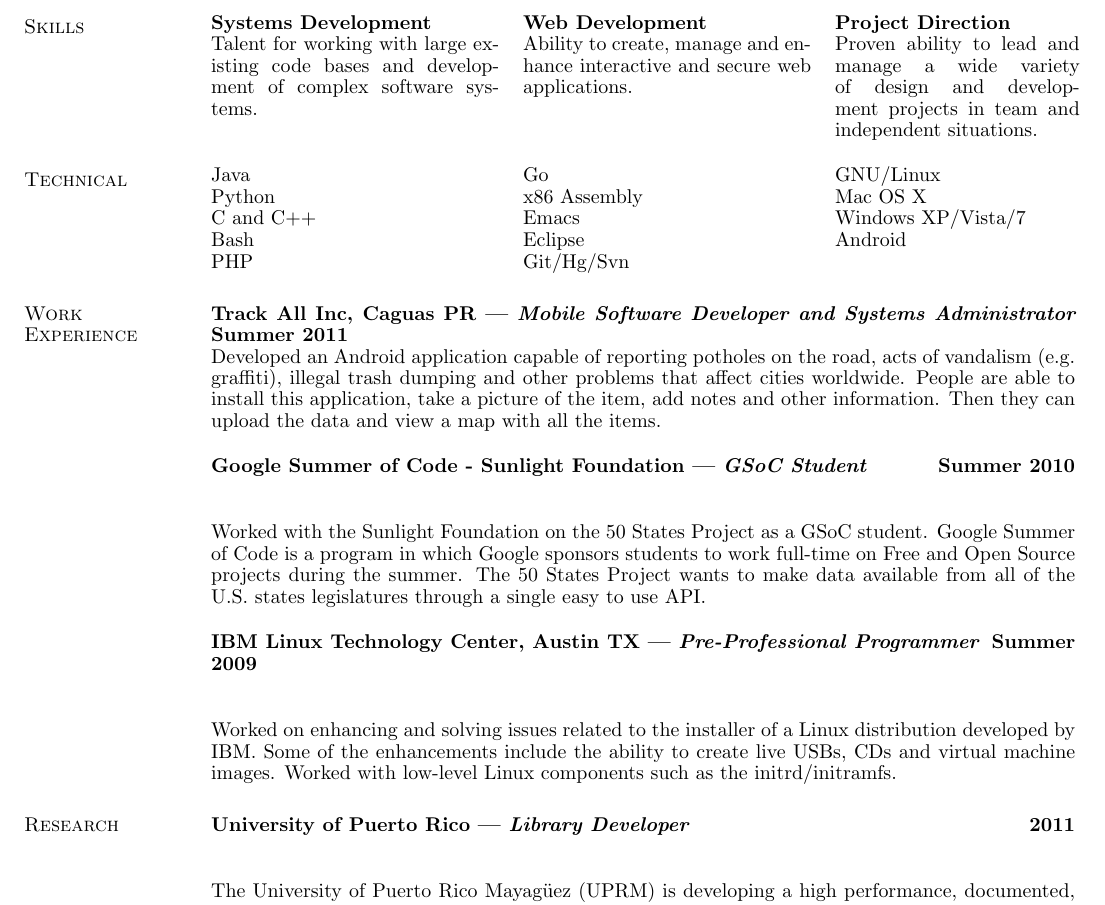
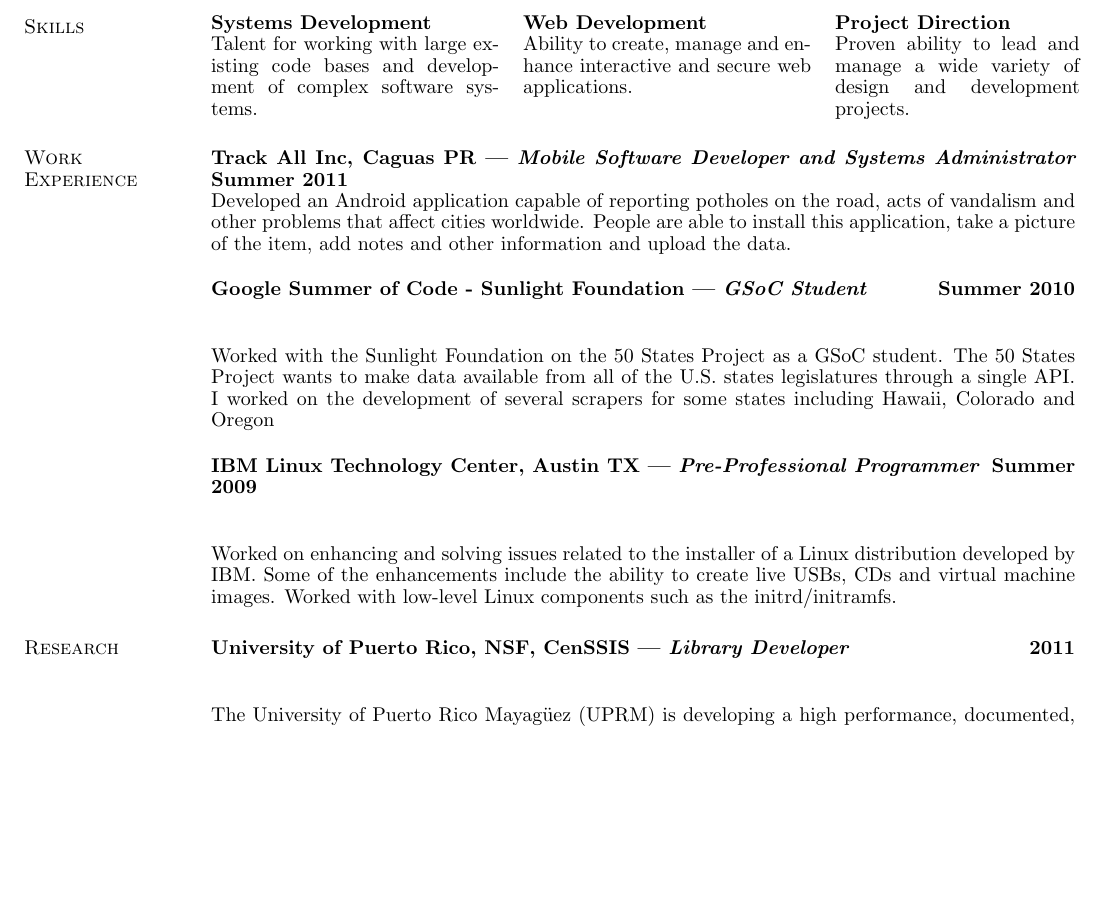
Before and after one commit to gabriel4649/tatsuhirosatou.github.io, a LaTeX CV (latex-resume-src/paciorek-cv.tex): part of page 1 of 2 before the commit and part of the page after it, cut so that both start at the same text, the shorter picture padded with empty space. Compiled offline with pdfLaTeX.

Commit message:
PDF version ready

```diff
--- a/latex-resume-src/paciorek-cv.tex
+++ b/latex-resume-src/paciorek-cv.tex
@@ -30,30 +30,28 @@
 \section{\sc Skills}
 \begin{tabular}{@{}p{2in}p{2in}p{1.7in}}
 {\bf Systems Development}             & {\bf Web Development}  & {\bf Project Direction} \\
-Talent for working with large existing code bases and development of complex software systems. & Ability to create, manage and enhance interactive and secure web applications. & Proven ability to lead and manage a wide variety of design and development projects in team and independent situations.
+Talent for working with large existing code bases and development of complex software systems. & Ability to create, manage and enhance interactive and secure web applications. & Proven ability to lead and manage a wide variety of design and development projects.
 \end{tabular}
 
-\section{\sc Technical}
-\begin{tabular}{@{}p{2in}p{2in}p{2in}}
- Java           & Go  & GNU/Linux  \\
-Python   & x86 Assembly & Mac OS X   \\
-C and C++ & Emacs & Windows XP/Vista/7 \\
-Bash & Eclipse & Android \\
-PHP & Git/Hg/Svn  &
-\end{tabular}
-
-
+%% \section{\sc Technical}
+%% \begin{tabular}{@{}p{2in}p{2in}p{2in}}
+%%  Java           & Go  & GNU/Linux  \\
+%% Python   & x86 Assembly & Mac OS X   \\
+%% C and C++ & Emacs & Windows XP/Vista/7 \\
+%% Bash & Eclipse & Android \\
+%% PHP & Git/Hg/Svn  &
+%% \end{tabular}
 
 \section{\sc Work \\Experience}
 
 {\bf Track All Inc, Caguas PR | {\em Mobile Software Developer and Systems Administrator} \hfill {\bf Summer 2011 \\} }
 \vspace{-.01cm}
-Developed an Android application capable of reporting potholes on the road, acts of vandalism (e.g. graffiti), illegal trash dumping and other problems that affect cities worldwide. People are able to install this application, take a picture of the item, add notes and other information. Then they can upload the data and view a map with all the items.
+Developed an Android application capable of reporting potholes on the road, acts of vandalism and other problems that affect cities worldwide. People are able to install this application, take a picture of the item, add notes and other information and upload the data.
 
 {\bf Google Summer of Code - Sunlight Foundation | {\em GSoC Student} \hfill {\bf Summer 2010 \\} }
 \vspace{-.01cm}
 
-Worked with the Sunlight Foundation on the 50 States Project as a GSoC student. Google Summer of Code is a program in which Google sponsors students to work full-time on Free and Open Source projects during the summer. The 50 States Project wants to make data available from all of the U.S. states legislatures through a single easy to use API.
+Worked with the Sunlight Foundation on the 50 States Project as a GSoC student. The 50 States Project wants to make data available from all of the U.S. states legislatures through a single API. I worked on the development of several scrapers for some states including Hawaii, Colorado and Oregon
 
 {\bf IBM Linux Technology Center, Austin TX | {\em Pre-Professional Programmer} \hfill {\bf Summer 2009 \\} }
 \vspace{-.01cm}
@@ -62,7 +60,7 @@
 
 \section{\sc Research}
 
-{\bf University of Puerto Rico | {\em Library Developer} \hfill {\bf 2011 \\} }
+{\bf University of Puerto Rico, NSF, CenSSIS  | {\em Library Developer} \hfill {\bf 2011 \\} }
 \vspace{-.01cm}
 
 The University of Puerto Rico Mayagüez (UPRM) is developing a high performance, documented, and cross-platform GPU library for hyper-spectral image processing. I'm working on the development of the build infrastructure and testing infrastructure. Additionally, I'm involved on the creation of its coding guidelines. In March 2012 I'm going to be presenting my work at the SPIE Defense, Security and Sensing conference.
```
Also changed, not shown: latex-resume-src/paciorek-cv.pdf, 1 other file.
